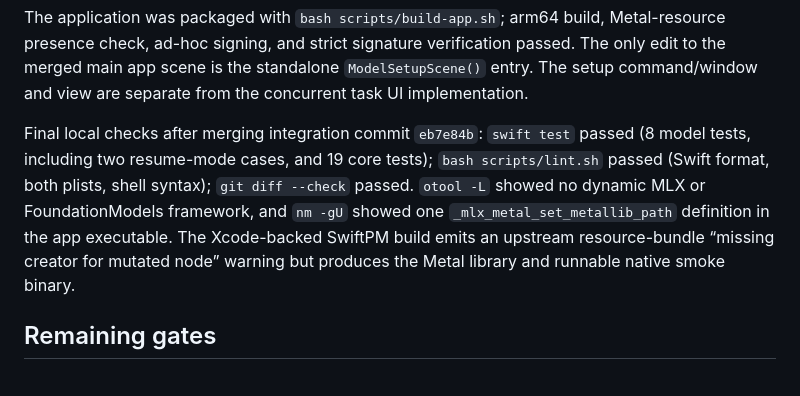
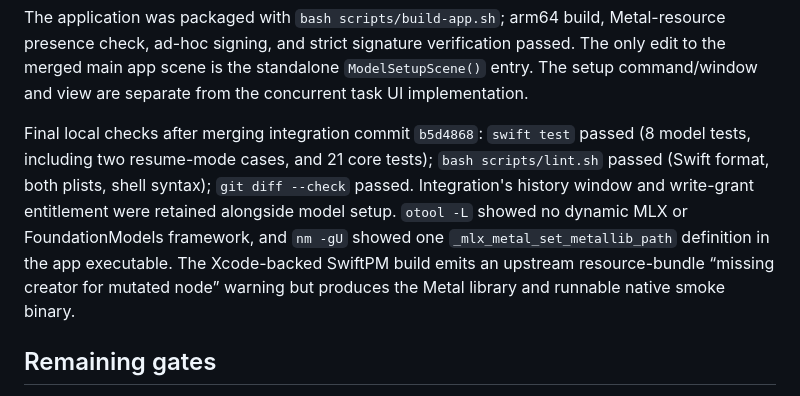
Before and after one commit to xchrisbailey/tidy, a Markdown page: docs/verification/ticket-6.md, the part around the change. Drawn GitHub-style.

Commit message:
docs: records merged model verification

```diff
--- a/docs/verification/ticket-6.md
+++ b/docs/verification/ticket-6.md
@@ -58,7 +58,7 @@ The fixed, non-sensitive rename returned the exact expected complete JSON operat
 
 The application was packaged with `bash scripts/build-app.sh`; arm64 build, Metal-resource presence check, ad-hoc signing, and strict signature verification passed. The only edit to the merged main app scene is the standalone `ModelSetupScene()` entry. The setup command/window and view are separate from the concurrent task UI implementation.
 
-Final local checks after merging integration commit `eb7e84b`: `swift test` passed (8 model tests, including two resume-mode cases, and 19 core tests); `bash scripts/lint.sh` passed (Swift format, both plists, shell syntax); `git diff --check` passed. `otool -L` showed no dynamic MLX or FoundationModels framework, and `nm -gU` showed one `_mlx_metal_set_metallib_path` definition in the app executable. The Xcode-backed SwiftPM build emits an upstream resource-bundle “missing creator for mutated node” warning but produces the Metal library and runnable native smoke binary.
+Final local checks after merging integration commit `b5d4868`: `swift test` passed (8 model tests, including two resume-mode cases, and 21 core tests); `bash scripts/lint.sh` passed (Swift format, both plists, shell syntax); `git diff --check` passed. Integration's history window and write-grant entitlement were retained alongside model setup. `otool -L` showed no dynamic MLX or FoundationModels framework, and `nm -gU` showed one `_mlx_metal_set_metallib_path` definition in the app executable. The Xcode-backed SwiftPM build emits an upstream resource-bundle “missing creator for mutated node” warning but produces the Metal library and runnable native smoke binary.
 
 ## Remaining gates
 
```
